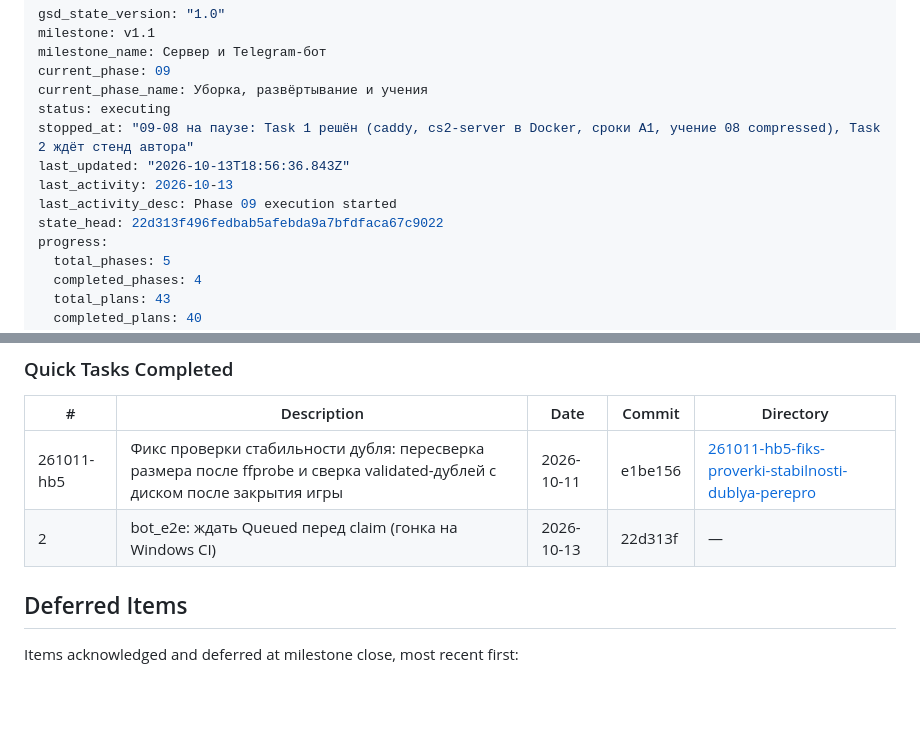
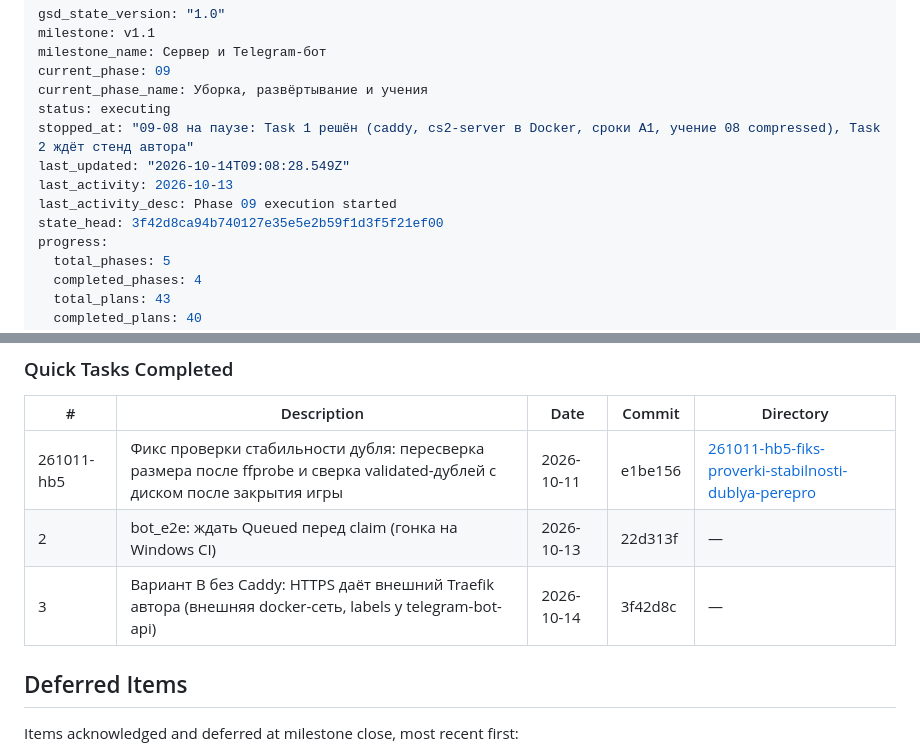
Before and after one commit to Kamaliev/cs2cinema, a Markdown page: .planning/STATE.md, 2 parts joined by grey strips. GitHub-like rendering; blank space fills up the shorter version.

Commit message:
docs(state): запись быстрой задачи — вариант В на Traefik
Co-Authored-By: Claude Fable 5.1 <noreply@anthropic.com>

```diff
--- a/.planning/STATE.md
+++ b/.planning/STATE.md
@@ -6,10 +6,10 @@ current_phase: 09
 current_phase_name: Уборка, развёртывание и учения
 status: executing
 stopped_at: "09-08 на паузе: Task 1 решён (caddy, cs2-server в Docker, сроки A1, учение 08 compressed), Task 2 ждёт стенд автора"
-last_updated: "2026-10-13T18:56:36.843Z"
+last_updated: "2026-10-14T09:08:28.549Z"
 last_activity: 2026-10-13
 last_activity_desc: Phase 09 execution started
-state_head: 22d313f496fedbab5afebda9a7bfdfaca67c9022
+state_head: 3f42d8ca94b740127e35e5e2b59f1d3f5f21ef00
 progress:
   total_phases: 5
   completed_phases: 4
@@ -290,6 +290,7 @@ None yet.
 |---|-------------|------|--------|-----------|
 | 261011-hb5 | Фикс проверки стабильности дубля: пересверка размера после ffprobe и сверка validated-дублей с диском после закрытия игры | 2026-10-11 | e1be156 | [261011-hb5-fiks-proverki-stabilnosti-dublya-perepro](./quick/261011-hb5-fiks-proverki-stabilnosti-dublya-perepro/) |
 | 2 | bot_e2e: ждать Queued перед claim (гонка на Windows CI) | 2026-10-13 | 22d313f | — |
+| 3 | Вариант В без Caddy: HTTPS даёт внешний Traefik автора (внешняя docker-сеть, labels у telegram-bot-api) | 2026-10-14 | 3f42d8c | — |
 
 ## Deferred Items
 
```
